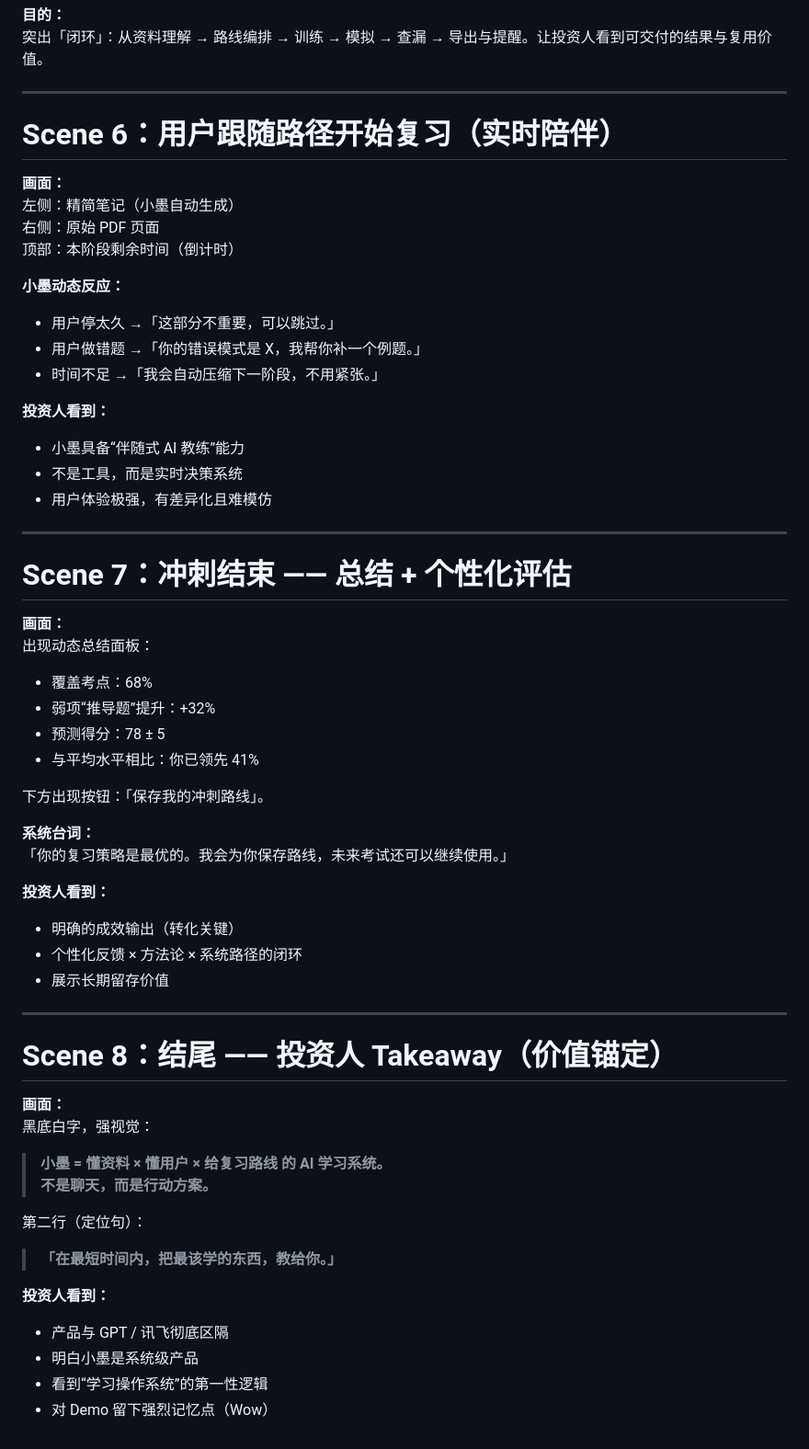
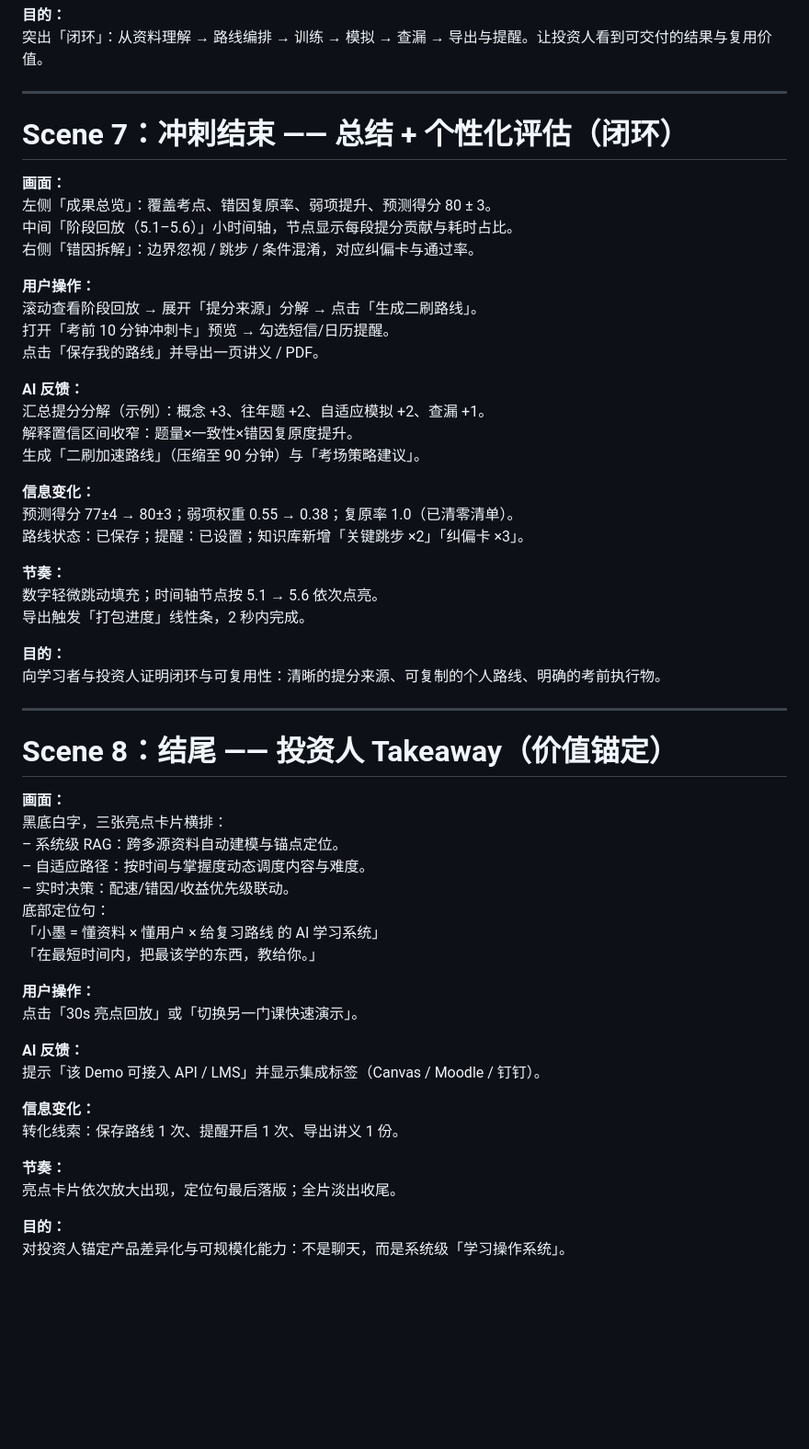
Before and after one commit to Bistard/Learning-OS-demo, a Markdown page: demo-user-story.md, the part around the change. Shown at 92% size. Rendered like a GitHub page; blank space fills up the shorter version.

Commit message:
detailized scene 7/8

```diff
--- a/demo-user-story.md
+++ b/demo-user-story.md
@@ -342,61 +342,58 @@
 
 ---
 
-# Scene 6：用户跟随路径开始复习（实时陪伴）
+# Scene 7：冲刺结束 —— 总结 + 个性化评估（闭环）
 
 **画面：**
-左侧：精简笔记（小墨自动生成）
-右侧：原始 PDF 页面
-顶部：本阶段剩余时间（倒计时）
+左侧「成果总览」：覆盖考点、错因复原率、弱项提升、预测得分 80 ± 3。
+中间「阶段回放（5.1–5.6）」小时间轴，节点显示每段提分贡献与耗时占比。
+右侧「错因拆解」：边界忽视 / 跳步 / 条件混淆，对应纠偏卡与通过率。
 
-**小墨动态反应：**
-- 用户停太久 →「这部分不重要，可以跳过。」
-- 用户做错题 →「你的错误模式是 X，我帮你补一个例题。」
-- 时间不足 →「我会自动压缩下一阶段，不用紧张。」
+**用户操作：**
+滚动查看阶段回放 → 展开「提分来源」分解 → 点击「生成二刷路线」。
+打开「考前 10 分钟冲刺卡」预览 → 勾选短信/日历提醒。
+点击「保存我的路线」并导出一页讲义 / PDF。
 
-**投资人看到：**
-- 小墨具备“伴随式 AI 教练”能力
-- 不是工具，而是实时决策系统
-- 用户体验极强，有差异化且难模仿
+**AI 反馈：**
+汇总提分分解（示例）：概念 +3、往年题 +2、自适应模拟 +2、查漏 +1。
+解释置信区间收窄：题量×一致性×错因复原度提升。
+生成「二刷加速路线」（压缩至 90 分钟）与「考场策略建议」。
 
----
+**信息变化：**
+预测得分 77±4 → 80±3；弱项权重 0.55 → 0.38；复原率 1.0（已清零清单）。
+路线状态：已保存；提醒：已设置；知识库新增「关键跳步 ×2」「纠偏卡 ×3」。
 
-# Scene 7：冲刺结束 —— 总结 + 个性化评估
+**节奏：**
+数字轻微跳动填充；时间轴节点按 5.1 → 5.6 依次点亮。
+导出触发「打包进度」线性条，2 秒内完成。
 
-**画面：**
-出现动态总结面板：
-
-- 覆盖考点：68%
-- 弱项“推导题”提升：+32%
-- 预测得分：78 ± 5
-- 与平均水平相比：你已领先 41%
-
-下方出现按钮：「保存我的冲刺路线」。
-
-**系统台词：**
-「你的复习策略是最优的。我会为你保存路线，未来考试还可以继续使用。」
-
-**投资人看到：**
-- 明确的成效输出（转化关键）
-- 个性化反馈 × 方法论 × 系统路径的闭环
-- 展示长期留存价值
+**目的：**
+向学习者与投资人证明闭环与可复用性：清晰的提分来源、可复制的个人路线、明确的考前执行物。
 
 ---
 
 # Scene 8：结尾 —— 投资人 Takeaway（价值锚定）
 
 **画面：**
-黑底白字，强视觉：
+黑底白字，三张亮点卡片横排：
+– 系统级 RAG：跨多源资料自动建模与锚点定位。
+– 自适应路径：按时间与掌握度动态调度内容与难度。
+– 实时决策：配速/错因/收益优先级联动。
+底部定位句：
+「小墨 = 懂资料 × 懂用户 × 给复习路线 的 AI 学习系统」
+「在最短时间内，把最该学的东西，教给你。」
 
-> **小墨 = 懂资料 × 懂用户 × 给复习路线 的 AI 学习系统。
-> 不是聊天，而是行动方案。**
+**用户操作：**
+点击「30s 亮点回放」或「切换另一门课快速演示」。
 
-第二行（定位句）：
+**AI 反馈：**
+提示「该 Demo 可接入 API / LMS」并显示集成标签（Canvas / Moodle / 钉钉）。
 
-> **「在最短时间内，把最该学的东西，教给你。」**
+**信息变化：**
+转化线索：保存路线 1 次、提醒开启 1 次、导出讲义 1 份。
 
-**投资人看到：**
-- 产品与 GPT / 讯飞彻底区隔
-- 明白小墨是系统级产品
-- 看到“学习操作系统”的第一性逻辑
-- 对 Demo 留下强烈记忆点（Wow）
+**节奏：**
+亮点卡片依次放大出现，定位句最后落版；全片淡出收尾。
+
+**目的：**
+对投资人锚定产品差异化与可规模化能力：不是聊天，而是系统级「学习操作系统」。
```
